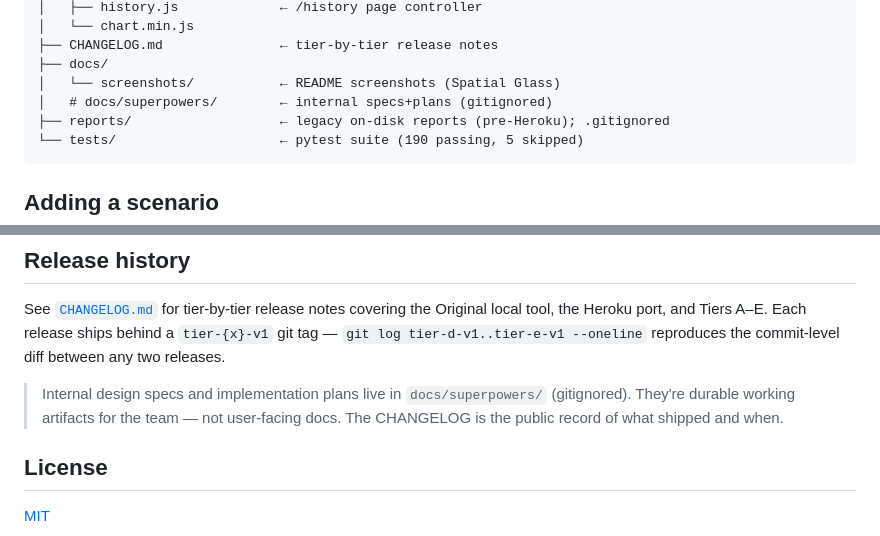
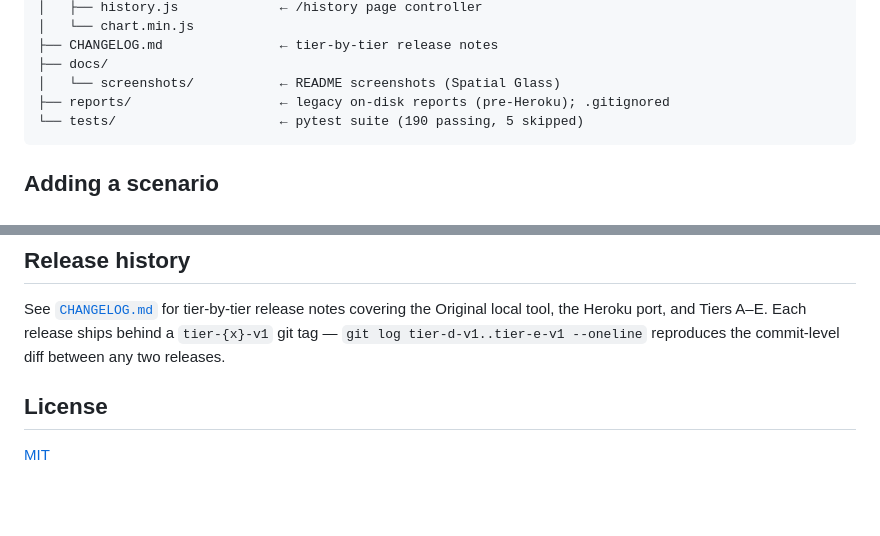
Before and after one commit to josers18/Token-Comparison-Tool, a Markdown page: README.md, 2 parts joined by grey strips. GitHub-like rendering; blank space fills up the shorter version.

Commit message:
docs(readme): drop internal-docs disclosure from Release history
The previous CHANGELOG handoff included a paragraph noting that
docs/superpowers/ is gitignored. That's internal info — readers of
the public README don't need to know about the team's internal
working artifacts. Removed the paragraph and the matching comment in
the project-layout tree.

Co-Authored-By: Claude Opus 4.7 (1M context) <noreply@anthropic.com>

````diff
--- a/README.md
+++ b/README.md
@@ -355,7 +355,6 @@ under `/api/share/<token>/...` so the SPA reuses one set of fetchers.
 ├── CHANGELOG.md               ← tier-by-tier release notes
 ├── docs/
 │   └── screenshots/           ← README screenshots (Spatial Glass)
-│   # docs/superpowers/        ← internal specs+plans (gitignored)
 ├── reports/                   ← legacy on-disk reports (pre-Heroku); .gitignored
 └── tests/                     ← pytest suite (190 passing, 5 skipped)
 ```
@@ -514,11 +513,6 @@ Each release ships behind a `tier-{x}-v1` git tag — `git log
 tier-d-v1..tier-e-v1 --oneline` reproduces the commit-level diff
 between any two releases.
 
-> Internal design specs and implementation plans live in
-> `docs/superpowers/` (gitignored). They're durable working artifacts
-> for the team — not user-facing docs. The CHANGELOG is the public
-> record of what shipped and when.
-
 ## License
 
 [MIT](LICENSE)
````
